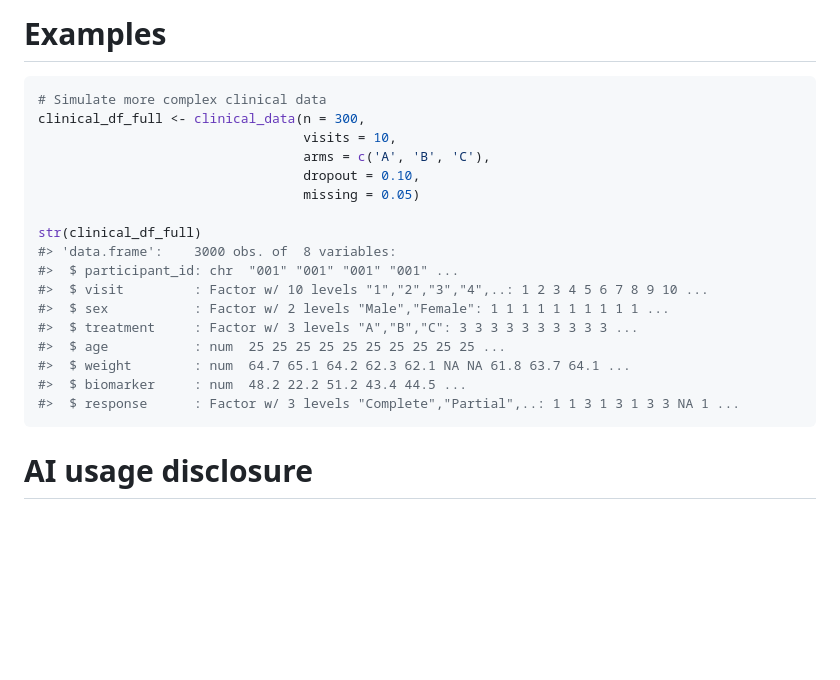
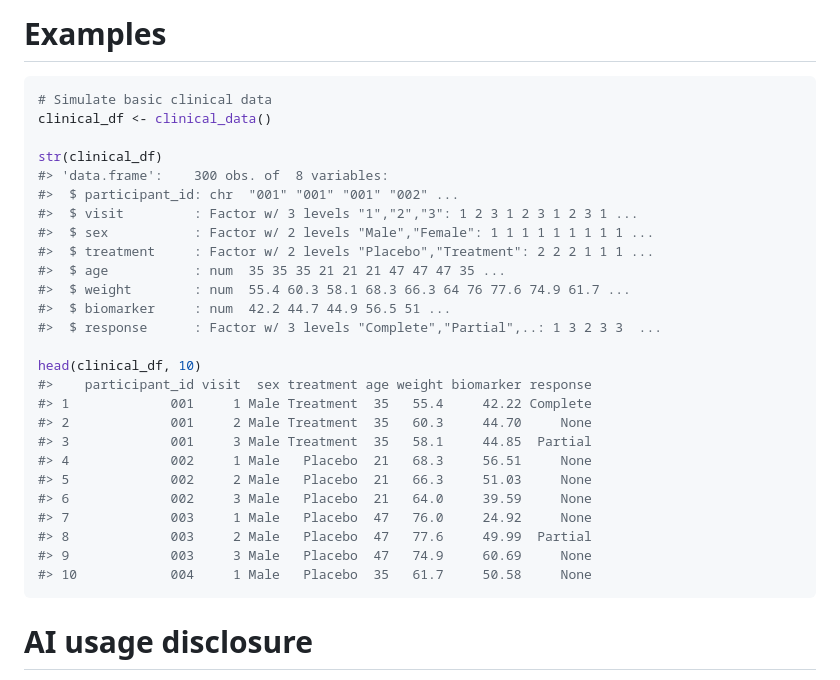
Before and after one commit to sebasquirarte/biostats, a Markdown page: paper.md, the part around the change. Drawn GitHub-style; blank space fills up the shorter version.

Commit message:
Update JOSS paper

````diff
--- a/paper.md
+++ b/paper.md
@@ -242,23 +242,32 @@ scales, and other graphical elements.
 # Examples
 
 ``` r
-# Simulate more complex clinical data
-clinical_df_full <- clinical_data(n = 300,
-                                  visits = 10,
-                                  arms = c('A', 'B', 'C'),
-                                  dropout = 0.10,
-                                  missing = 0.05)
+# Simulate basic clinical data
+clinical_df <- clinical_data()
 
-str(clinical_df_full)
-#> 'data.frame':    3000 obs. of  8 variables:
-#>  $ participant_id: chr  "001" "001" "001" "001" ...
-#>  $ visit         : Factor w/ 10 levels "1","2","3","4",..: 1 2 3 4 5 6 7 8 9 10 ...
-#>  $ sex           : Factor w/ 2 levels "Male","Female": 1 1 1 1 1 1 1 1 1 1 ...
-#>  $ treatment     : Factor w/ 3 levels "A","B","C": 3 3 3 3 3 3 3 3 3 3 ...
-#>  $ age           : num  25 25 25 25 25 25 25 25 25 25 ...
-#>  $ weight        : num  64.7 65.1 64.2 62.3 62.1 NA NA 61.8 63.7 64.1 ...
-#>  $ biomarker     : num  48.2 22.2 51.2 43.4 44.5 ...
-#>  $ response      : Factor w/ 3 levels "Complete","Partial",..: 1 1 3 1 3 1 3 3 NA 1 ...
+str(clinical_df)
+#> 'data.frame':    300 obs. of  8 variables:
+#>  $ participant_id: chr  "001" "001" "001" "002" ...
+#>  $ visit         : Factor w/ 3 levels "1","2","3": 1 2 3 1 2 3 1 2 3 1 ...
+#>  $ sex           : Factor w/ 2 levels "Male","Female": 1 1 1 1 1 1 1 1 1 ...
+#>  $ treatment     : Factor w/ 2 levels "Placebo","Treatment": 2 2 2 1 1 1 ...
+#>  $ age           : num  35 35 35 21 21 21 47 47 47 35 ...
+#>  $ weight        : num  55.4 60.3 58.1 68.3 66.3 64 76 77.6 74.9 61.7 ...
+#>  $ biomarker     : num  42.2 44.7 44.9 56.5 51 ...
+#>  $ response      : Factor w/ 3 levels "Complete","Partial",..: 1 3 2 3 3  ...
+
+head(clinical_df, 10)
+#>    participant_id visit  sex treatment age weight biomarker response
+#> 1             001     1 Male Treatment  35   55.4     42.22 Complete
+#> 2             001     2 Male Treatment  35   60.3     44.70     None
+#> 3             001     3 Male Treatment  35   58.1     44.85  Partial
+#> 4             002     1 Male   Placebo  21   68.3     56.51     None
+#> 5             002     2 Male   Placebo  21   66.3     51.03     None
+#> 6             002     3 Male   Placebo  21   64.0     39.59     None
+#> 7             003     1 Male   Placebo  47   76.0     24.92     None
+#> 8             003     2 Male   Placebo  47   77.6     49.99  Partial
+#> 9             003     3 Male   Placebo  47   74.9     60.69     None
+#> 10            004     1 Male   Placebo  35   61.7     50.58     None
 ```
 
 # AI usage disclosure
````
